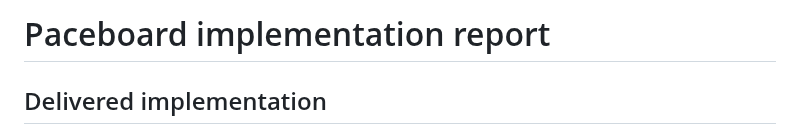
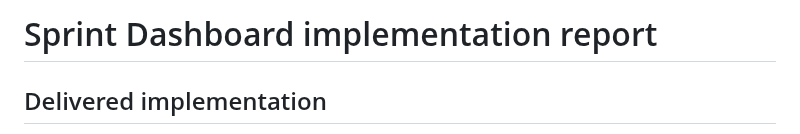
Before and after one commit to dpwld/sprint-dashboard, a Markdown page: docs/IMPLEMENTATION-REPORT.md, the part around the change. Rendered like a GitHub page.

```diff
--- a/docs/IMPLEMENTATION-REPORT.md
+++ b/docs/IMPLEMENTATION-REPORT.md
@@ -1,4 +1,4 @@
-# Paceboard implementation report
+# Sprint Dashboard implementation report
 
 ## Delivered implementation
 
```
Also changed, not shown: README.md (+5 -5 lines), docs/images/overview.png, 5 other files.
